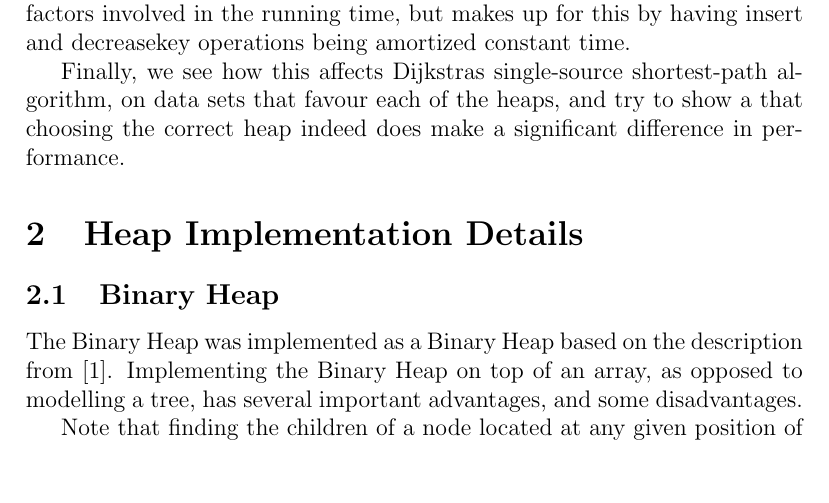
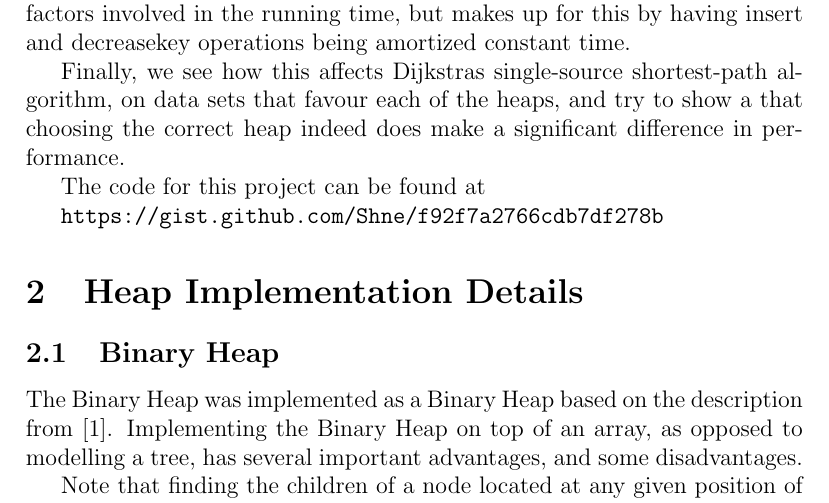
Before and after one commit to krismaz/dADS3, a LaTeX document (project1/Rapport/Rapport.tex, which reads project1/Rapport/intro.tex): part of page 4 of 16, cut so that both start at the same text, the shorter picture padded with empty space. Compiled offline with pdfLaTeX.

Commit message:
added axis titles to graphs, added link to code in intro

```diff
--- a/project1/Rapport/intro.tex
+++ b/project1/Rapport/intro.tex
@@ -5,3 +5,7 @@ Heaps have many applications: as simple priority queues, for graph algorithms, a
 In this project, we implement and test two distinct types of heap, the Binary Heap and the Fibonacci Heap. The Binary Heap is very simple to understand, and has generally low constant factors. The Fibonacci Heap on the other hand is somewhat more complicated, and has quite large constant factors involved in the running time, but makes up for this by having insert and decreasekey operations being amortized constant time.
 
 Finally, we see how this affects Dijkstras single-source shortest-path algorithm, on data sets that favour each of the heaps, and try to show a that choosing the correct heap indeed does make a significant difference in performance.
+
+The code for this project can be found at
+
+\texttt{https://gist.github.com/Shne/f92f7a2766cdb7df278b}
```
Also changed, not shown: project1/Rapport/Rapport.pdf, project1/Rapport/graphs/Insert_graph.pdf (deleted), project1/Rapport/graphs/Insert_graph.svg (deleted), project1/Rapport/graphs/bin_comp.pdf, project1/Rapport/graphs/bin_comp.svg, project1/Rapport/graphs/decreasekey_graph.pdf, project1/Rapport/graphs/decreasekey_graph.svg, project1/Rapport/graphs/deletemin_graph.pdf, project1/Rapport/graphs/deletemin_graph.svg, project1/Rapport/graphs/fib_comp.pdf, project1/Rapport/graphs/fib_comp.svg, project1/Rapport/graphs/insert_graph.pdf, project1/Rapport/graphs/insert_graph.svg (added), 1 other file.
